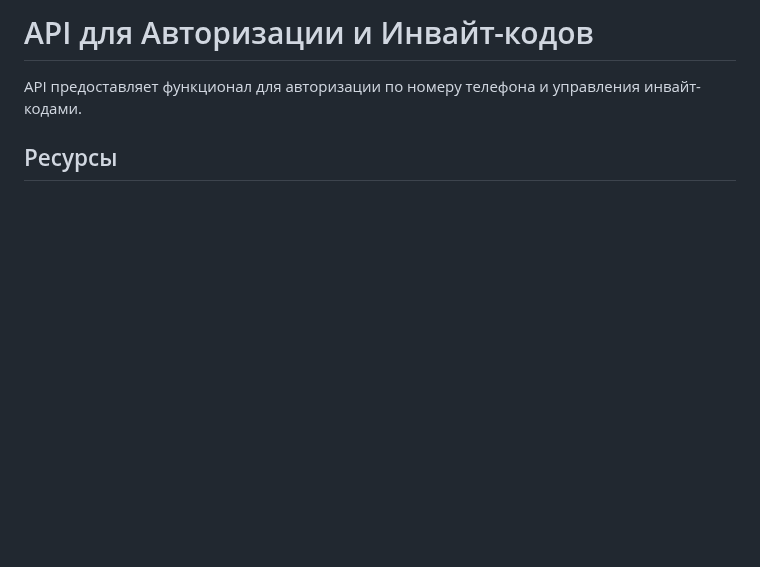
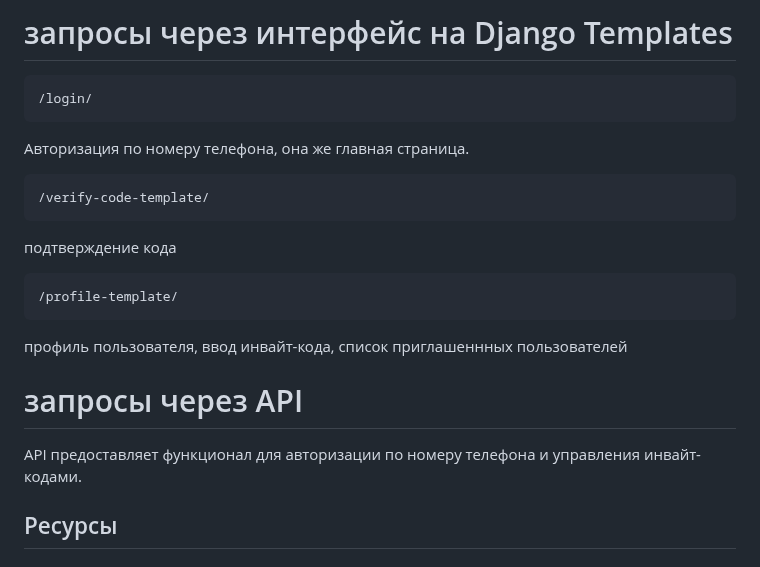
Before and after one commit to Ydtalel/Hammer_Systems, a Markdown page: README.md, the part around the change. Drawn GitHub-style; blank space fills up the shorter version.

````diff
--- a/README.md
+++ b/README.md
@@ -1,5 +1,18 @@
-# API для Авторизации и Инвайт-кодов
+# запросы через интерфейс на Django Templates
+```
+/login/
+```
+Авторизация по номеру телефона, она же главная страница.
+```
+/verify-code-template/
+```
+подтверждение кода
+```
+/profile-template/
+```
+профиль пользователя,  ввод инвайт-кода, список приглашеннных пользователей
 
+# запросы через API
 API предоставляет функционал для авторизации по номеру телефона и управления инвайт-кодами.
 
 ## Ресурсы
````
